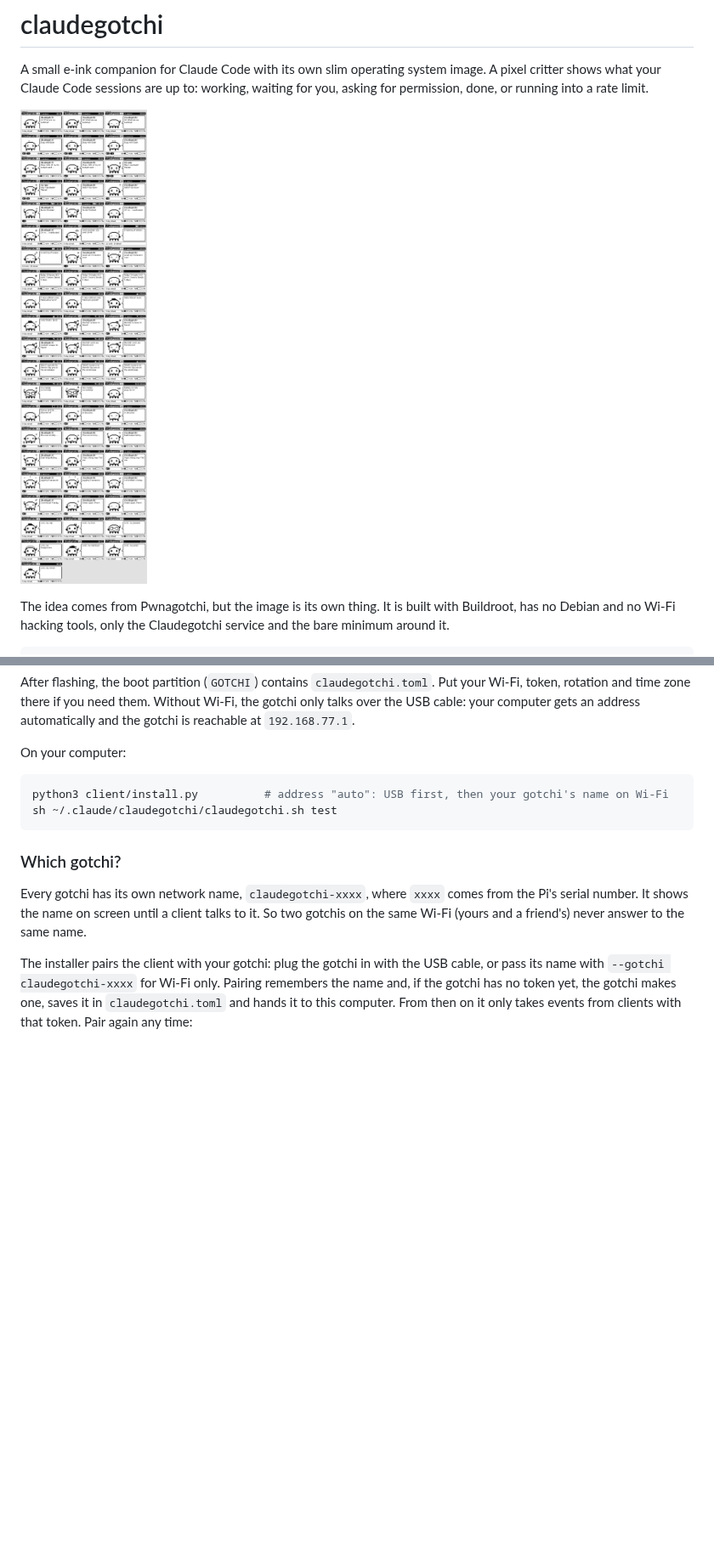
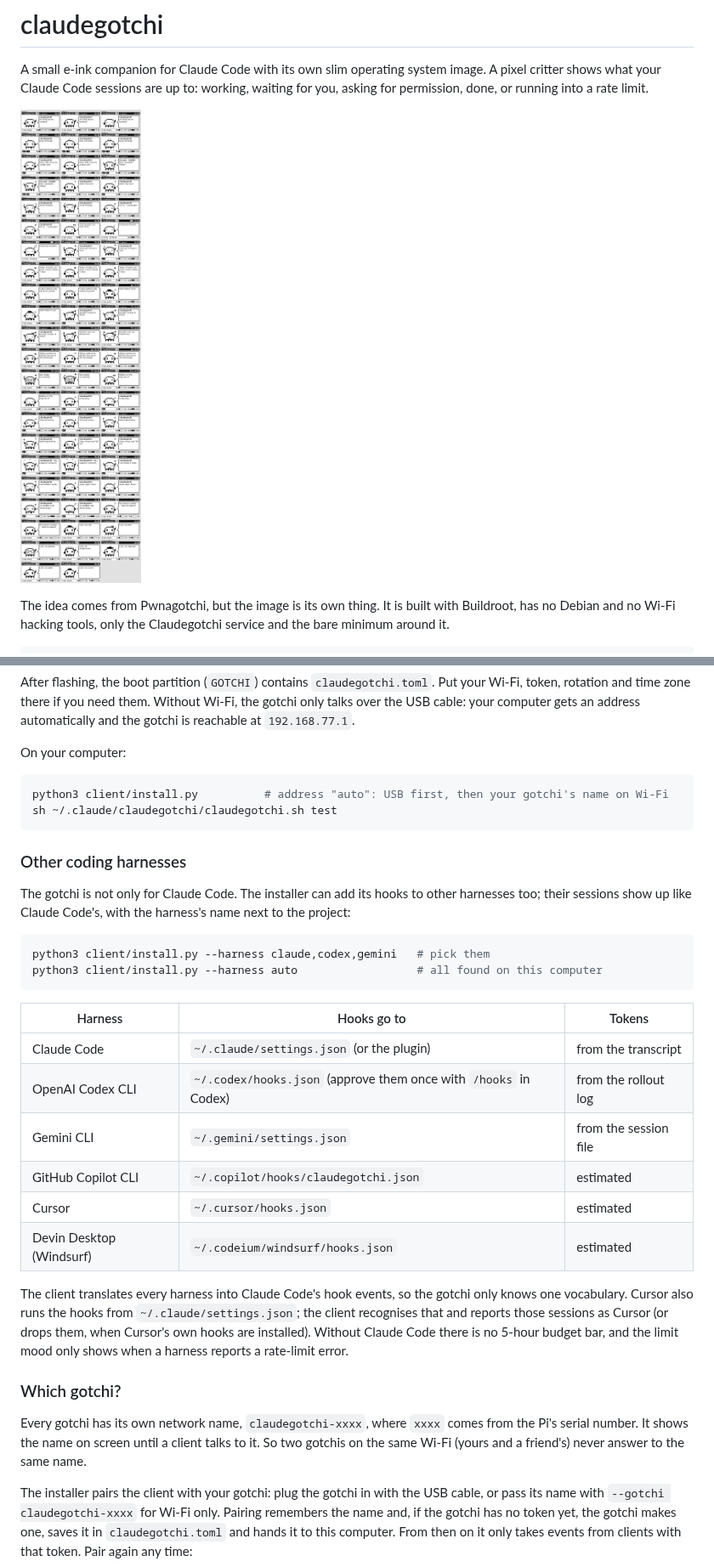
Before and after one commit to a-lottes/tokibot, a Markdown page: README.md, 2 parts joined by grey strips. Shown at 85% size. Drawn GitHub-style; pictures changed too: docs/mockups.png; blank space fills up the shorter version.

````diff
--- a/README.md
+++ b/README.md
@@ -209,6 +227,32 @@ python3 client/install.py          # address "auto": USB first, then your gotchi
 sh ~/.claude/claudegotchi/claudegotchi.sh test
 ```
 
+### Other coding harnesses
+
+The gotchi is not only for Claude Code. The installer can add its hooks to other
+harnesses too; their sessions show up like Claude Code's, with the harness's name
+next to the project:
+
+```bash
+python3 client/install.py --harness claude,codex,gemini   # pick them
+python3 client/install.py --harness auto                  # all found on this computer
+```
+
+| Harness | Hooks go to | Tokens |
+|---|---|---|
+| Claude Code | `~/.claude/settings.json` (or the plugin) | from the transcript |
+| OpenAI Codex CLI | `~/.codex/hooks.json` (approve them once with `/hooks` in Codex) | from the rollout log |
+| Gemini CLI | `~/.gemini/settings.json` | from the session file |
+| GitHub Copilot CLI | `~/.copilot/hooks/claudegotchi.json` | estimated |
+| Cursor | `~/.cursor/hooks.json` | estimated |
+| Devin Desktop (Windsurf) | `~/.codeium/windsurf/hooks.json` | estimated |
+
+The client translates every harness into Claude Code's hook events, so the gotchi
+only knows one vocabulary. Cursor also runs the hooks from `~/.claude/settings.json`;
+the client recognises that and reports those sessions as Cursor (or drops them, when
+Cursor's own hooks are installed). Without Claude Code there is no 5-hour budget bar,
+and the limit mood only shows when a harness reports a rate-limit error.
+
 ### Which gotchi?
 
 Every gotchi has its own network name, `claudegotchi-xxxx`, where `xxxx` comes from
````
Also changed, not shown: other parts of README.md (+21 -3 lines), CHANGELOG.md (+8 -0 lines), 13 other files.
